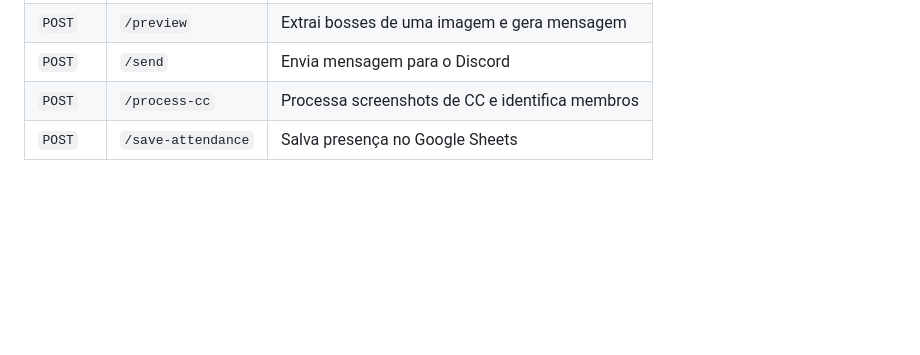
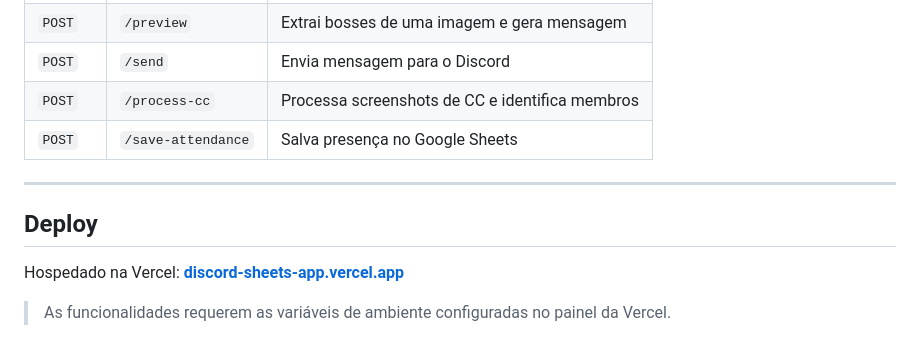
Before and after one commit to buenomrl/epics-l2, a Markdown page: README.md, the part around the change. Rendered like a GitHub page; blank space fills up the shorter version.

Commit message:
Add Vercel deploy link to README

```diff
--- a/README.md
+++ b/README.md
@@ -142,3 +142,11 @@ epics-l2/
 | `POST` | `/send` | Envia mensagem para o Discord |
 | `POST` | `/process-cc` | Processa screenshots de CC e identifica membros |
 | `POST` | `/save-attendance` | Salva presença no Google Sheets |
+
+---
+
+## Deploy
+
+Hospedado na Vercel: **[discord-sheets-app.vercel.app](https://discord-sheets-app.vercel.app)**
+
+> As funcionalidades requerem as variáveis de ambiente configuradas no painel da Vercel.
```
